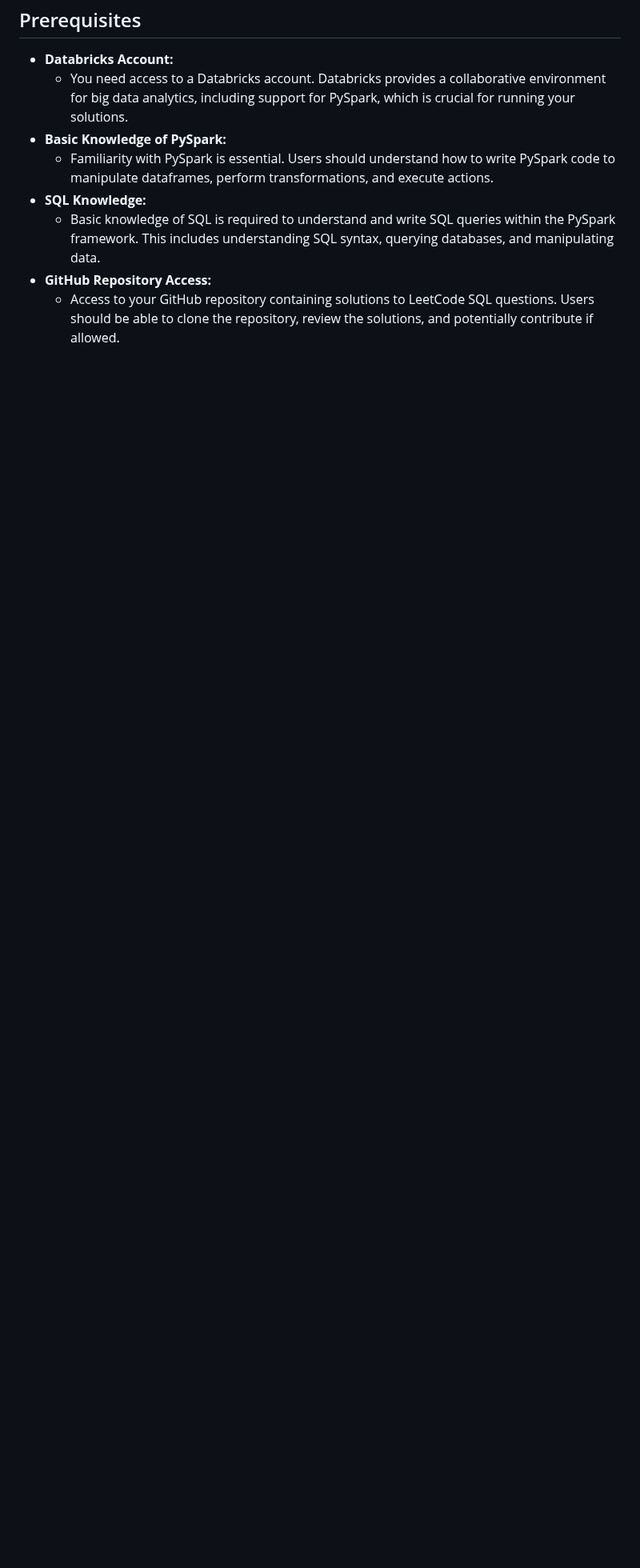
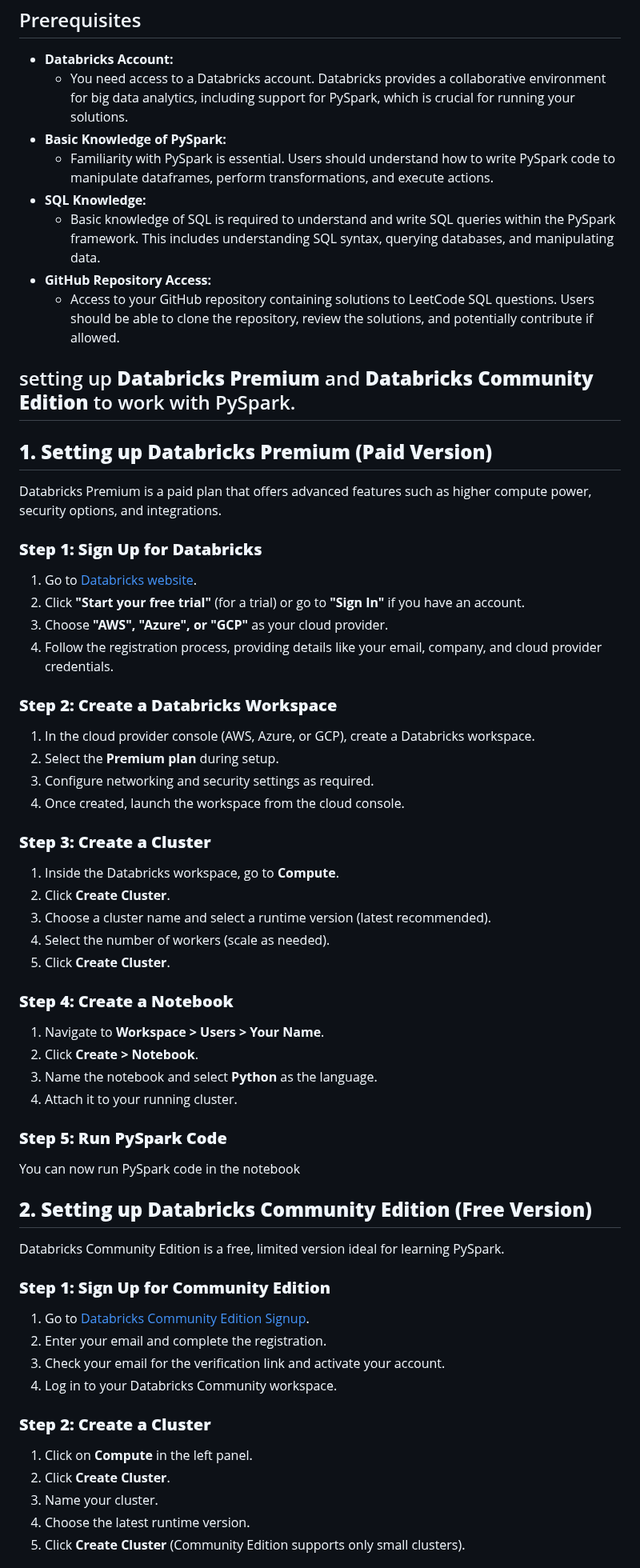
Before and after one commit to bitoollearner/leetcode-pyspark, a Markdown page: README.md, the part around one of its changes. Shown at 80% size. Rendered like a GitHub page; blank space fills up the shorter version.

```diff
--- a/README.md
+++ b/README.md
@@ -30,3 +30,53 @@ All solutions in this notebook are implemented using **PySpark** to ensure consi
    - Basic knowledge of SQL is required to understand and write SQL queries within the PySpark framework. This includes understanding SQL syntax, querying databases, and manipulating data.
 - **GitHub Repository Access:**
    - Access to your GitHub repository containing solutions to LeetCode SQL questions. Users should be able to clone the repository, review the solutions, and potentially contribute if allowed.
+
+## setting up **Databricks Premium** and **Databricks Community Edition** to work with PySpark.
+
+## **1. Setting up Databricks Premium (Paid Version)**
+Databricks Premium is a paid plan that offers advanced features such as higher compute power, security options, and integrations.
+
+### **Step 1: Sign Up for Databricks**
+1. Go to [Databricks website](https://databricks.com/).
+2. Click **"Start your free trial"** (for a trial) or go to **"Sign In"** if you have an account.
+3. Choose **"AWS", "Azure", or "GCP"** as your cloud provider.
+4. Follow the registration process, providing details like your email, company, and cloud provider credentials.
+
+### **Step 2: Create a Databricks Workspace**
+1. In the cloud provider console (AWS, Azure, or GCP), create a Databricks workspace.
+2. Select the **Premium plan** during setup.
+3. Configure networking and security settings as required.
+4. Once created, launch the workspace from the cloud console.
+
+### **Step 3: Create a Cluster**
+1. Inside the Databricks workspace, go to **Compute**.
+2. Click **Create Cluster**.
+3. Choose a cluster name and select a runtime version (latest recommended).
+4. Select the number of workers (scale as needed).
+5. Click **Create Cluster**.
+
+### **Step 4: Create a Notebook**
+1. Navigate to **Workspace > Users > Your Name**.
+2. Click **Create > Notebook**.
+3. Name the notebook and select **Python** as the language.
+4. Attach it to your running cluster.
+
+### **Step 5: Run PySpark Code**
+You can now run PySpark code in the notebook
+
+## **2. Setting up Databricks Community Edition (Free Version)**
+Databricks Community Edition is a free, limited version ideal for learning PySpark.
+
+### **Step 1: Sign Up for Community Edition**
+1. Go to [Databricks Community Edition Signup](https://community.cloud.databricks.com/).
+2. Enter your email and complete the registration.
+3. Check your email for the verification link and activate your account.
+4. Log in to your Databricks Community workspace.
+
+### **Step 2: Create a Cluster**
+1. Click on **Compute** in the left panel.
+2. Click **Create Cluster**.
+3. Name your cluster.
+4. Choose the latest runtime version.
+5. Click **Create Cluster** (Community Edition supports only small clusters).
+
```
Also changed, not shown: other parts of README.md (+18 -0 lines).
